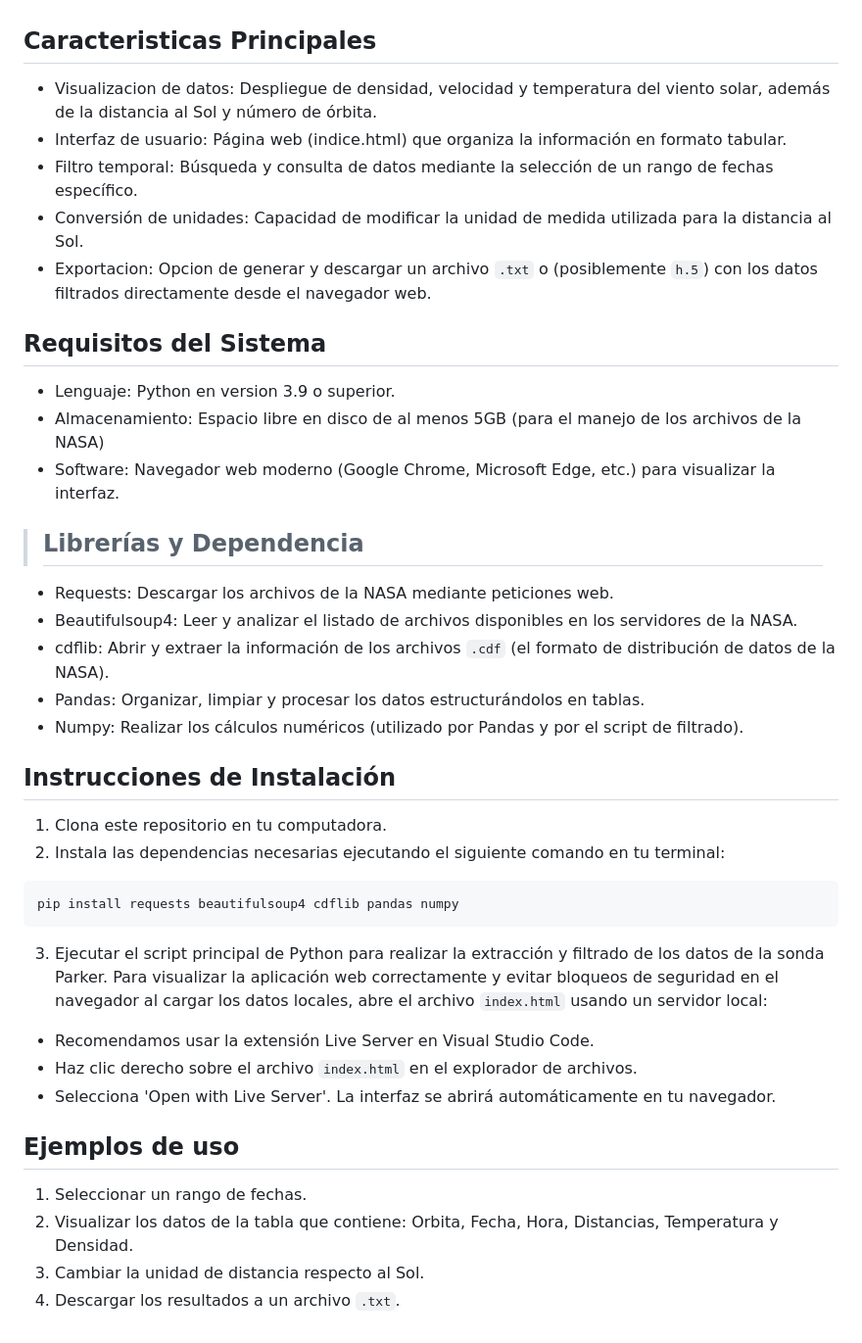
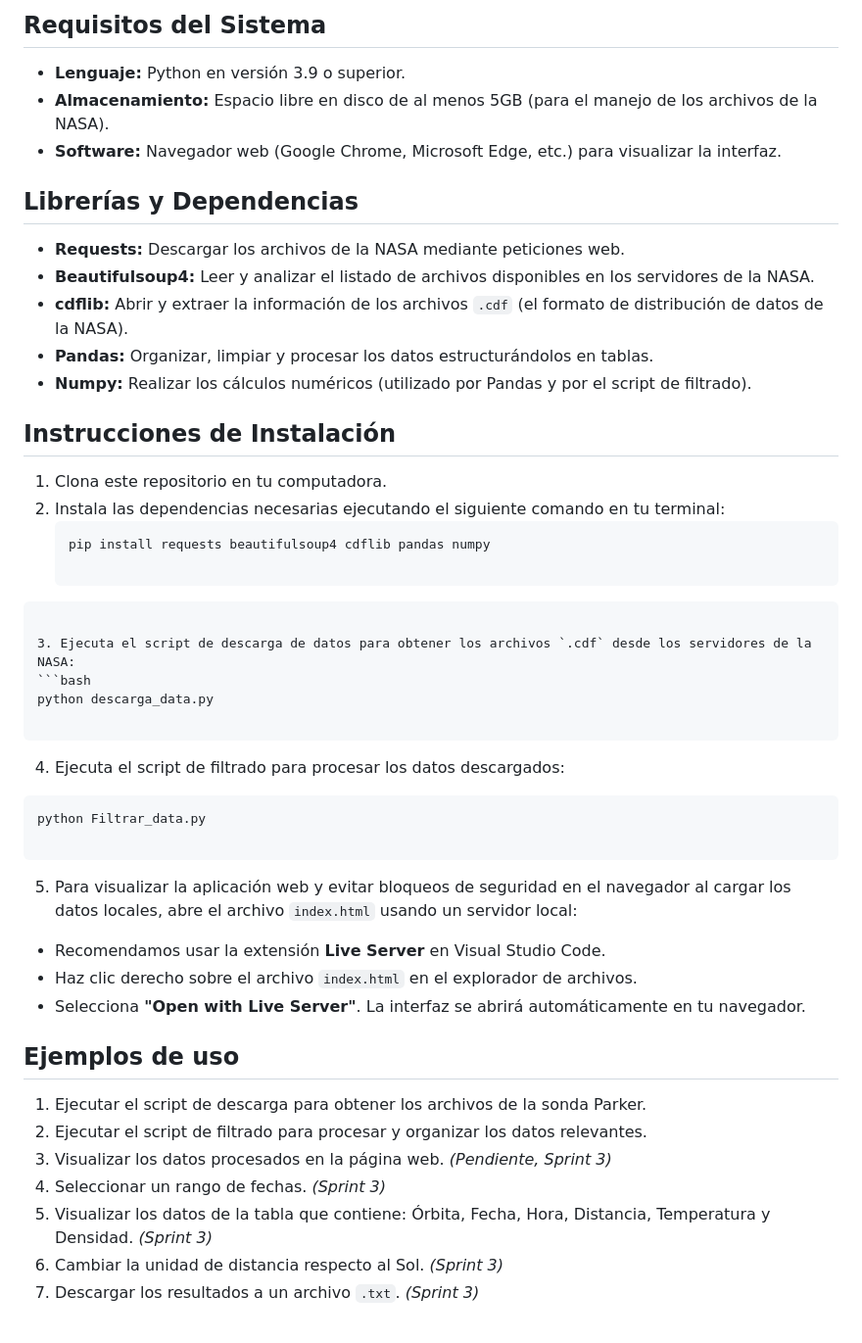
Before and after one commit to thiaremolina/Proyecto-Sonda-Parker-Desoft, a Markdown page: README.md, the part around one of its changes. Shown at 98% size. Drawn GitHub-style.

Commit message:
Actualización de README.md

````diff
--- a/README.md
+++ b/README.md
@@ -17,40 +53,50 @@ Este repositorio corresponde al desarrollo del Proyecto de Software (Sprint 1) e
+## Requisitos del Sistema
+- **Lenguaje:** Python en versión 3.9 o superior.
+- **Almacenamiento:** Espacio libre en disco de al menos 5GB (para el manejo de los archivos de la NASA).
+- **Software:** Navegador web (Google Chrome, Microsoft Edge, etc.) para visualizar la interfaz.
+
+## Librerías y Dependencias
+- **Requests:** Descargar los archivos de la NASA mediante peticiones web.
+- **Beautifulsoup4:** Leer y analizar el listado de archivos disponibles en los servidores de la NASA.
+- **cdflib:** Abrir y extraer la información de los archivos `.cdf` (el formato de distribución de datos de la NASA).
+- **Pandas:** Organizar, limpiar y procesar los datos estructurándolos en tablas.
+- **Numpy:** Realizar los cálculos numéricos (utilizado por Pandas y por el script de filtrado).
+
+## Instrucciones de Instalación
+1. Clona este repositorio en tu computadora.
+2. Instala las dependencias necesarias ejecutando el siguiente comando en tu terminal:
+   ```bash
+   pip install requests beautifulsoup4 cdflib pandas numpy
+
+```
+
+3. Ejecuta el script de descarga de datos para obtener los archivos `.cdf` desde los servidores de la NASA:
+```bash
+python descarga_data.py
+
+```
 
 
-## Caracteristicas Principales
-* Visualizacion de datos: Despliegue de densidad, velocidad y temperatura del viento solar, además de la distancia al Sol y número de órbita.
-* Interfaz de usuario: Página web (indice.html) que organiza la información en formato tabular.
-* Filtro temporal: Búsqueda y consulta de datos mediante la selección de un rango de fechas específico.
-* Conversión de unidades: Capacidad de modificar la unidad de medida utilizada para la distancia al Sol.
-* Exportacion: Opcion de generar y descargar un archivo `.txt` o (posiblemente `h.5`) con los datos filtrados directamente desde el navegador web.
+4. Ejecuta el script de filtrado para procesar los datos descargados:
+```bash
+python Filtrar_data.py
 
-## Requisitos del Sistema
-* Lenguaje: Python en version 3.9 o superior.
-* Almacenamiento: Espacio libre en disco de al menos 5GB (para el manejo de los archivos de la NASA)
-* Software: Navegador web moderno (Google Chrome, Microsoft Edge, etc.) para visualizar la interfaz.
-
->## Librerías y Dependencia
-* Requests: Descargar los archivos de la NASA mediante peticiones web.
-* Beautifulsoup4: Leer y analizar el listado de archivos disponibles en los servidores de la NASA.
-* cdflib: Abrir y extraer la información de los archivos `.cdf` (el formato de distribución de datos de la NASA).
-* Pandas: Organizar, limpiar y procesar los datos estructurándolos en tablas.
-* Numpy: Realizar los cálculos numéricos (utilizado por Pandas y por el script de filtrado).
+```
 
 
-## Instrucciones de Instalación
+5. Para visualizar la aplicación web y evitar bloqueos de seguridad en el navegador al cargar los datos locales, abre el archivo `index.html` usando un servidor local:
+* Recomendamos usar la extensión **Live Server** en Visual Studio Code.
+* Haz clic derecho sobre el archivo `index.html` en el explorador de archivos.
+* Selecciona **"Open with Live Server"**. La interfaz se abrirá automáticamente en tu navegador.
 
-1. Clona este repositorio en tu computadora.
-2. Instala las dependencias necesarias ejecutando el siguiente comando en tu terminal:
 
-```bash
-pip install requests beautifulsoup4 cdflib pandas numpy
-```
-3. Ejecutar el script principal de Python para realizar la extracción y filtrado de los datos de la sonda Parker. Para visualizar la aplicación web correctamente y evitar bloqueos de seguridad en el navegador al cargar los datos locales, abre el archivo `index.html` usando un servidor local:
- * Recomendamos usar la extensión Live Server en Visual Studio Code.
- * Haz clic derecho sobre el archivo `index.html` en el explorador de archivos.
- * Selecciona 'Open with Live Server'. La interfaz se abrirá automáticamente en tu navegador.
 
 ## Ejemplos de uso
-1. Seleccionar un rango de fechas.
-2. Visualizar los datos de la tabla que contiene: Orbita, Fecha, Hora, Distancias, Temperatura y Densidad.
-3. Cambiar la unidad de distancia respecto al Sol.
-4. Descargar los resultados a un archivo `.txt`.
+
+1. Ejecutar el script de descarga para obtener los archivos de la sonda Parker.
+2. Ejecutar el script de filtrado para procesar y organizar los datos relevantes.
+3. Visualizar los datos procesados en la página web. *(Pendiente, Sprint 3)*
+4. Seleccionar un rango de fechas. *(Sprint 3)*
+5. Visualizar los datos de la tabla que contiene: Órbita, Fecha, Hora, Distancia, Temperatura y Densidad. *(Sprint 3)*
+6. Cambiar la unidad de distancia respecto al Sol. *(Sprint 3)*
+7. Descargar los resultados a un archivo `.txt`. *(Sprint 3)*
````
Also changed, not shown: other parts of README.md (+38 -2 lines).
